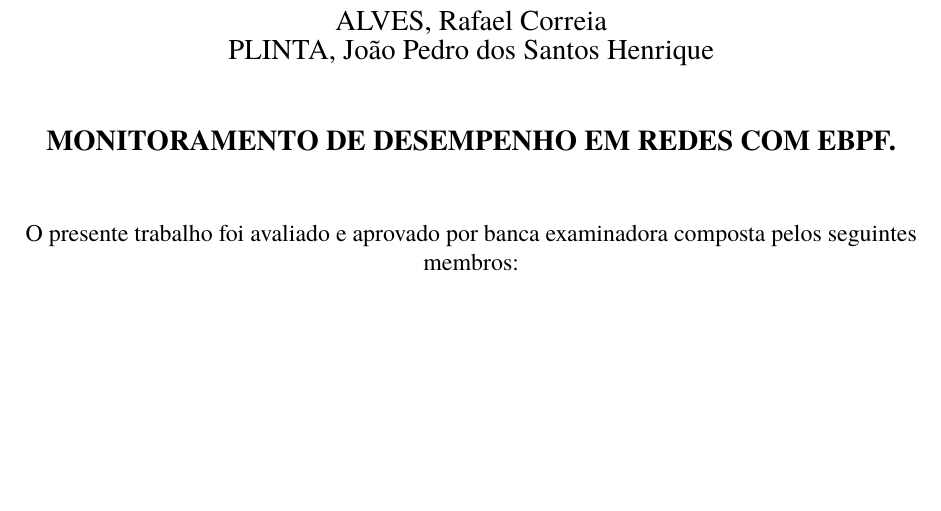
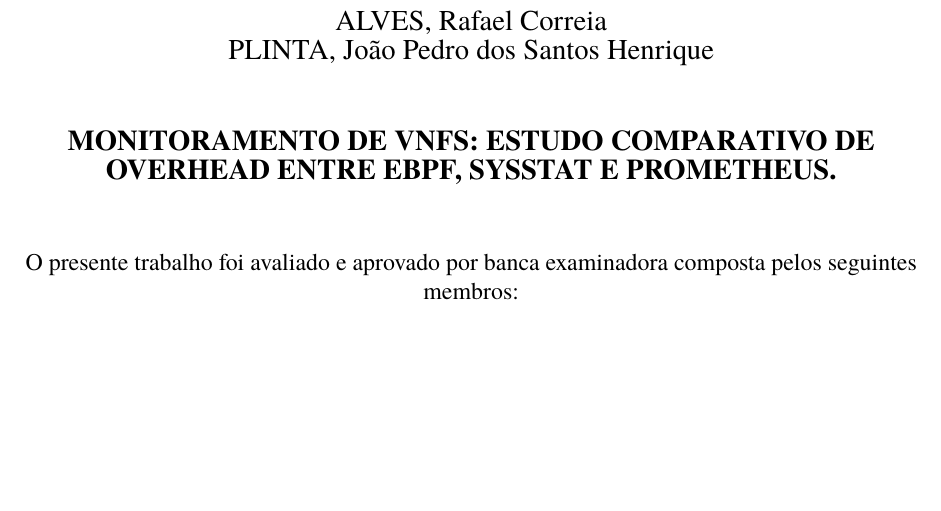
Before and after one commit to joaopedroplinta/vnf-monitoring-benchmark, a LaTeX document (docs/main.tex): part of page 3 of 9, cut so that both start at the same text. Compiled offline with pdfLaTeX.

Commit message:
docs(latex): atualizar título para refletir natureza comparativa do trabalho

```diff
--- a/docs/main.tex
+++ b/docs/main.tex
@@ -20,7 +20,7 @@
 \curso{Bacharelado em Ciência da Computação}
 \departamento{Coordenação do Curso de Bacharelado em Ciência da Computação}
 \autor{ALVES, Rafael Correia \\ PLINTA, João Pedro dos Santos Henrique}
-\titulo{Monitoramento de Desempenho em Redes com eBPF.}
+\titulo{Monitoramento de VNFs: Estudo Comparativo de Overhead entre eBPF, sysstat e Prometheus.}
 \tipotrabalho{Trabalho de Conclusão de Curso}
 \local{Pinhais}
 \data{2026}
```
